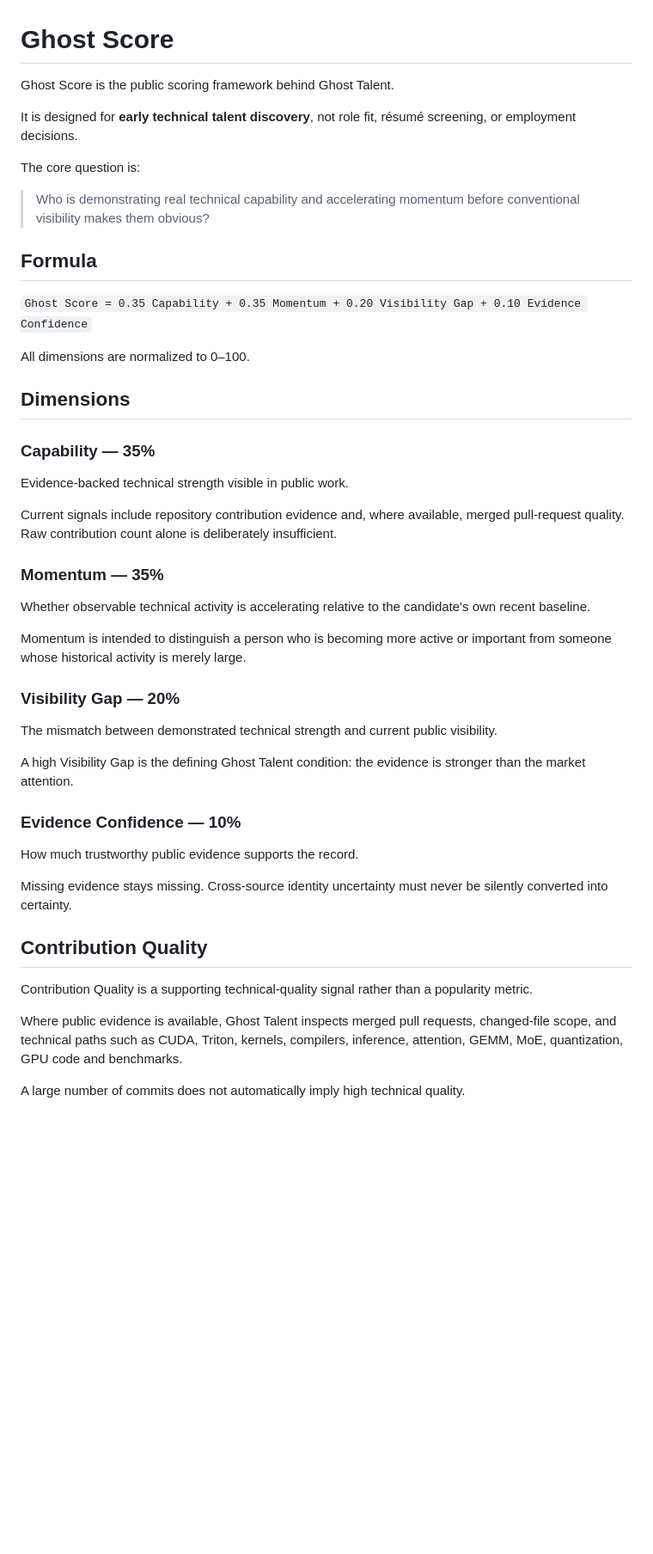
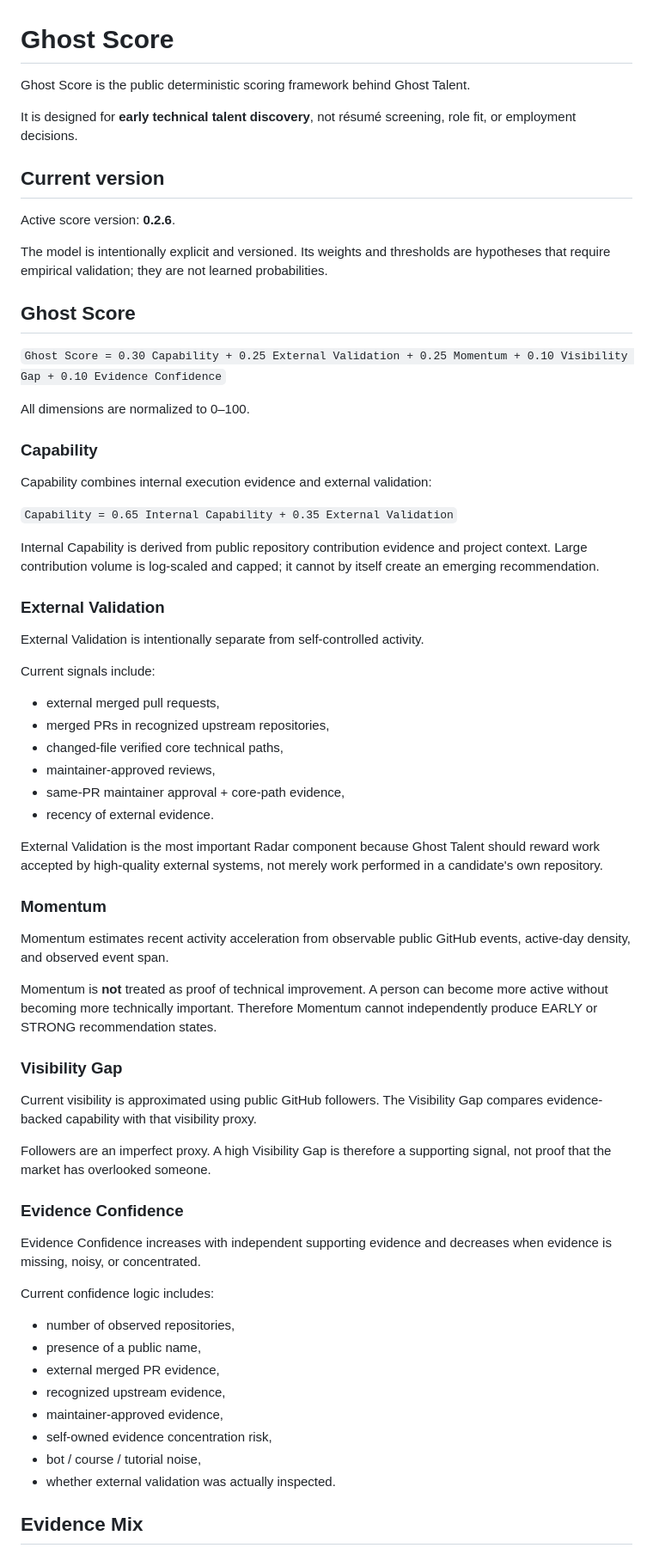
Before and after one commit to AmazingKimi/ghost-talent, a Markdown page: GHOST_SCORE.md, the part around one of its changes. Shown at 86% size. Drawn GitHub-style; blank space fills up the shorter version.

Commit message:
Document score v0.2.6 and recommendation gates

```diff
--- a/GHOST_SCORE.md
+++ b/GHOST_SCORE.md
@@ -1,49 +1,70 @@
 # Ghost Score
 
-Ghost Score is the public scoring framework behind Ghost Talent.
+Ghost Score is the public deterministic scoring framework behind Ghost Talent.
 
-It is designed for **early technical talent discovery**, not role fit, résumé screening, or employment decisions.
+It is designed for **early technical talent discovery**, not résumé screening, role fit, or employment decisions.
 
-The core question is:
+## Current version
 
-> Who is demonstrating real technical capability and accelerating momentum before conventional visibility makes them obvious?
+Active score version: **0.2.6**.
 
-## Formula
+The model is intentionally explicit and versioned. Its weights and thresholds are hypotheses that require empirical validation; they are not learned probabilities.
 
-`Ghost Score = 0.35 Capability + 0.35 Momentum + 0.20 Visibility Gap + 0.10 Evidence Confidence`
+## Ghost Score
+
+`Ghost Score = 0.30 Capability + 0.25 External Validation + 0.25 Momentum + 0.10 Visibility Gap + 0.10 Evidence Confidence`
 
 All dimensions are normalized to 0–100.
 
-## Dimensions
+### Capability
 
-### Capability — 35%
+Capability combines internal execution evidence and external validation:
 
-Evidence-backed technical strength visible in public work.
+`Capability = 0.65 Internal Capability + 0.35 External Validation`
 
-Current signals include repository contribution evidence and, where available, merged pull-request quality. Raw contribution count alone is deliberately insufficient.
+Internal Capability is derived from public repository contribution evidence and project context. Large contribution volume is log-scaled and capped; it cannot by itself create an emerging recommendation.
 
-### Momentum — 35%
+### External Validation
 
-Whether observable technical activity is accelerating relative to the candidate's own recent baseline.
+External Validation is intentionally separate from self-controlled activity.
 
-Momentum is intended to distinguish a person who is becoming more active or important from someone whose historical activity is merely large.
+Current signals include:
 
-### Visibility Gap — 20%
+- external merged pull requests,
+- merged PRs in recognized upstream repositories,
+- changed-file verified core technical paths,
+- maintainer-approved reviews,
+- same-PR maintainer approval + core-path evidence,
+- recency of external evidence.
 
-The mismatch between demonstrated technical strength and current public visibility.
+External Validation is the most important Radar component because Ghost Talent should reward work accepted by high-quality external systems, not merely work performed in a candidate's own repository.
 
-A high Visibility Gap is the defining Ghost Talent condition: the evidence is stronger than the market attention.
+### Momentum
 
-### Evidence Confidence — 10%
+Momentum estimates recent activity acceleration from observable public GitHub events, active-day density, and observed event span.
 
-How much trustworthy public evidence supports the record.
+Momentum is **not** treated as proof of technical improvement. A person can become more active without becoming more technically important. Therefore Momentum cannot independently produce EARLY or STRONG recommendation states.
 
-Missing evidence stays missing. Cross-source identity uncertainty must never be silently converted into certainty.
+### Visibility Gap
 
-## Contribution Quality
+Current visibility is approximated using public GitHub followers. The Visibility Gap compares evidence-backed capability with that visibility proxy.
 
-Contribution Quality is a supporting technical-quality signal rather than a popularity metric.
+Followers are an imperfect proxy. A high Visibility Gap is therefore a supporting signal, not proof that the market has overlooked someone.
 
-Where public evidence is available, Ghost Talent inspects merged pull requests, changed-file scope, and technical paths such as CUDA, Triton, kernels, compilers, inference, attention, GEMM, MoE, quantization, GPU code and benchmarks.
+### Evidence Confidence
 
-A large number of commits does not automatically imply high technical quality.
+Evidence Confidence increases with independent supporting evidence and decreases when evidence is missing, noisy, or concentrated.
+
+Current confidence logic includes:
+
+- number of observed repositories,
+- presence of a public name,
+- external merged PR evidence,
+- recognized upstream evidence,
+- maintainer-approved evidence,
+- self-owned evidence concentration risk,
+- bot / course / tutorial noise,
+- whether external validation was actually inspected.
+
+## Evidence Mix
+
```
Also changed, not shown: other parts of GHOST_SCORE.md (+102 -32 lines).
